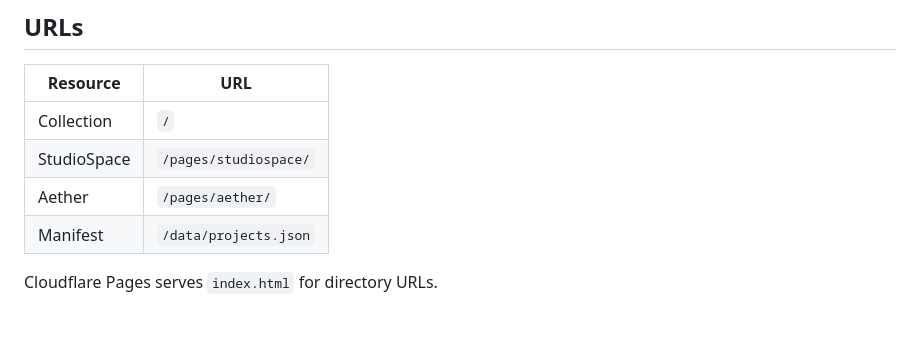
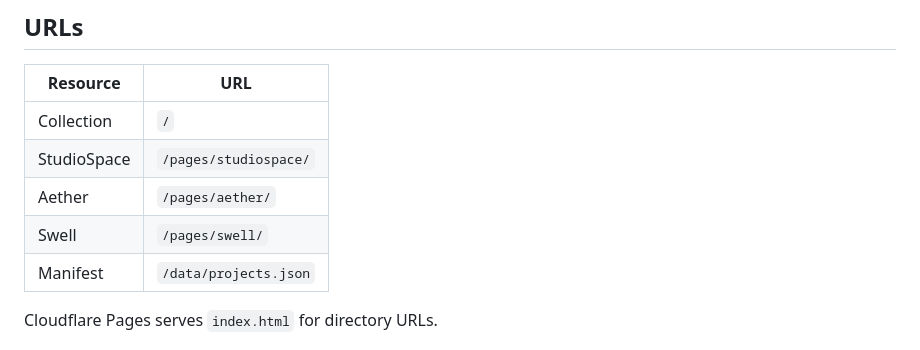
Before and after one commit to Hicha-m/landing-page, a Markdown page: docs/DEPLOYMENT.md, the part around the change. GitHub-like rendering; blank space fills up the shorter version.

Commit message:
docs: index Swell and Figma-first design reproducibility

```diff
--- a/docs/DEPLOYMENT.md
+++ b/docs/DEPLOYMENT.md
@@ -62,6 +62,7 @@ Project configuration, `.github/`, documentation, and local tools are intentiona
 | Collection | `/` |
 | StudioSpace | `/pages/studiospace/` |
 | Aether | `/pages/aether/` |
+| Swell | `/pages/swell/` |
 | Manifest | `/data/projects.json` |
 
 Cloudflare Pages serves `index.html` for directory URLs.
```
